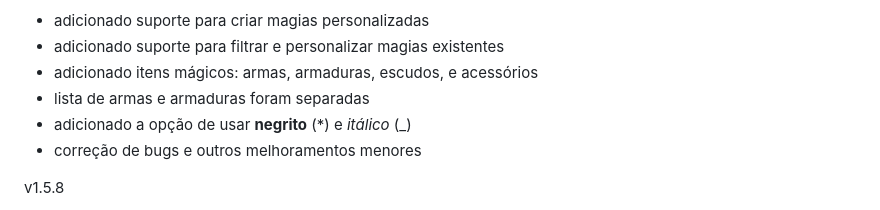
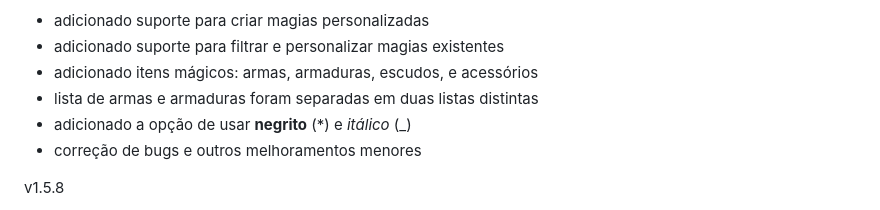
Before and after one commit to marmarx/marmarx.github.io, a Markdown page: t20/README.md, the part around the change. Drawn GitHub-style.

```diff
--- a/t20/README.md
+++ b/t20/README.md
@@ -13,7 +13,7 @@ v1.6
 - adicionado suporte para criar magias personalizadas
 - adicionado suporte para filtrar e personalizar magias existentes
 - adicionado itens mágicos: armas, armaduras, escudos, e acessórios
-- lista de armas e armaduras foram separadas
+- lista de armas e armaduras foram separadas em duas listas distintas
 - adicionado a opção de usar **negrito** (*) e _itálico_ (_)
 - correção de bugs e outros melhoramentos menores
 
```
